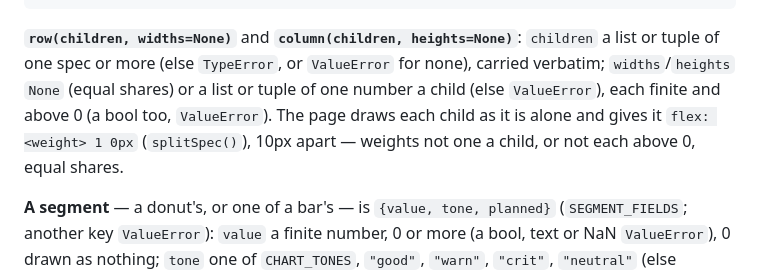
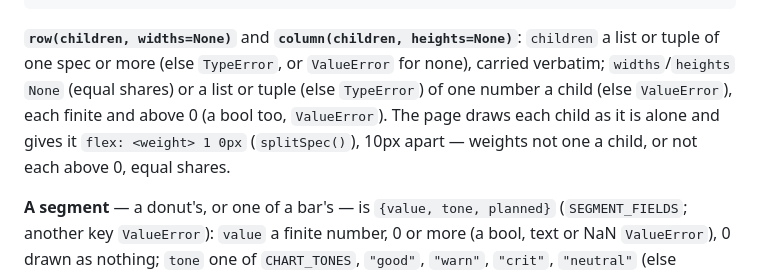
Before and after one commit to Raven-git-hub/OpenFit, a Markdown page: docs/architecture/app-host.md, the part around the change. GitHub-like rendering.

Commit message:
Docs: a row's or column's weights not a list is a TypeError, in app-host.md
The dashboard builders' section said widths/heights that aren't one
number a child raise ValueError, which read as covering a value that
isn't a list at all. _weights() raises TypeError for that (the test's
"1" case), and ValueError for the wrong count or a weight not above 0.
Docs only.

Co-Authored-By: Claude Opus 5.5 <noreply@anthropic.com>
Claude-Session: https://claude.ai/code/session_01LANY3x6ZZQSjSpkncmG37e

```diff
--- a/docs/architecture/app-host.md
+++ b/docs/architecture/app-host.md
@@ -925,10 +925,11 @@ ctx.row([
 **`row(children, widths=None)`** and **`column(children, heights=None)`**:
 `children` a list or tuple of one spec or more (else `TypeError`, or
 `ValueError` for none), carried verbatim; `widths`/`heights` `None` (equal
-shares) or a list or tuple of one number a child (else `ValueError`), each
-finite and above 0 (a bool too, `ValueError`). The page draws each child as it
-is alone and gives it `flex: <weight> 1 0px` (`splitSpec()`), 10px apart —
-weights not one a child, or not each above 0, equal shares.
+shares) or a list or tuple (else `TypeError`) of one number a child (else
+`ValueError`), each finite and above 0 (a bool too, `ValueError`). The page
+draws each child as it is alone and gives it `flex: <weight> 1 0px`
+(`splitSpec()`), 10px apart — weights not one a child, or not each above 0,
+equal shares.
 
 **A segment** — a donut's, or one of a bar's — is `{value, tone, planned}`
 (`SEGMENT_FIELDS`; another key `ValueError`): `value` a finite number, 0 or
```
